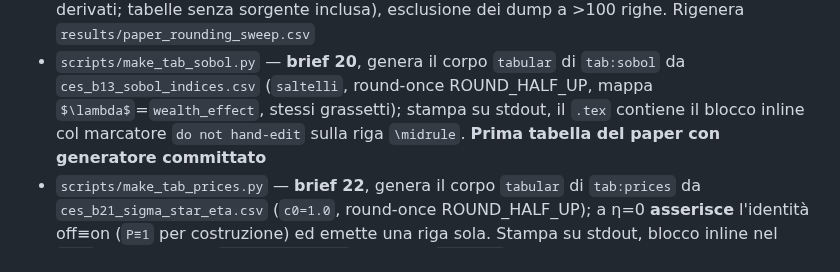
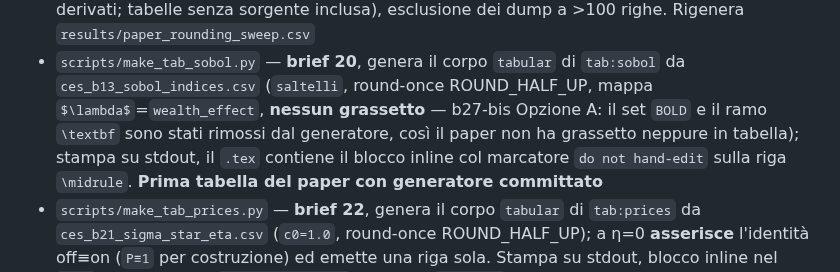
Before and after one commit to MattiaSaramin/endogenous-investment-abm, a Markdown page: METHODOLOGY.md, the part around the change. Drawn GitHub-style.

Commit message:
Brief 27-ter (Fase 1): §11 allineata al generatore de-grassettato
make_tab_sobol.py non emette piu' \textbf (b27-bis Opzione A): §11:1839 diceva ancora
'stessi grassetti'. Corretto. Ricontrollata §11: coherence.py e' gia' descritto come
DOCUMENT UNTRACKED via tracciamento git (b27 Fase E); nessun altro drift. Terza
occorrenza della modalita' 'un documento anti-drift che drifta' (invariante b22-ter).

```diff
--- a/METHODOLOGY.md
+++ b/METHODOLOGY.md
@@ -1836,7 +1836,8 @@ negoziabili.
   `results/paper_rounding_sweep.csv`
 - `scripts/make_tab_sobol.py` — **brief 20**, genera il corpo `tabular` di `tab:sobol` da
   `ces_b13_sobol_indices.csv` (`saltelli`, round-once ROUND_HALF_UP, mappa `$\lambda$`=`wealth_effect`,
-  stessi grassetti); stampa su stdout, il `.tex` contiene il blocco inline col marcatore
+  **nessun grassetto** — b27-bis Opzione A: il set `BOLD` e il ramo `\textbf` sono stati rimossi dal
+  generatore, così il paper non ha grassetto neppure in tabella); stampa su stdout, il `.tex` contiene il blocco inline col marcatore
   `do not hand-edit` sulla riga `\midrule`. **Prima tabella del paper con generatore committato**
 - `scripts/make_tab_prices.py` — **brief 22**, genera il corpo `tabular` di `tab:prices` da
   `ces_b21_sigma_star_eta.csv` (`c0=1.0`, round-once ROUND_HALF_UP); a η=0 **asserisce** l'identità
```
